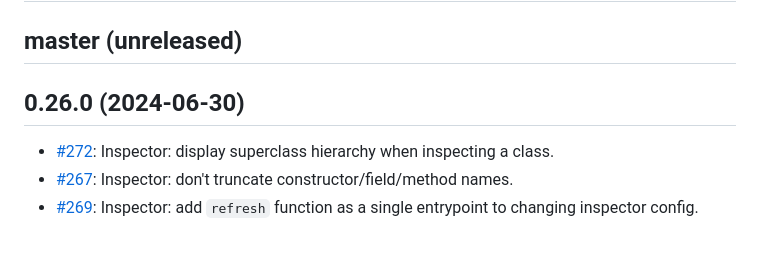
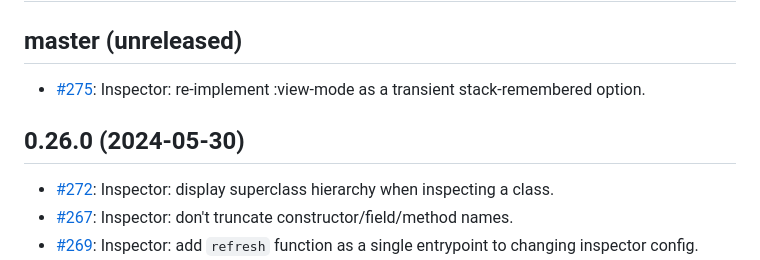
Before and after one commit to clojure-emacs/orchard, a Markdown page: CHANGELOG.md, the part around the change. Rendered like a GitHub page; blank space fills up the shorter version.

Commit message:
Update CHANGELOG

```diff
--- a/CHANGELOG.md
+++ b/CHANGELOG.md
@@ -2,7 +2,9 @@
 
 ## master (unreleased)
 
-## 0.26.0 (2024-06-30)
+* [#275](https://github.com/clojure-emacs/orchard/issues/275): Inspector: re-implement :view-mode as a transient stack-remembered option.
+
+## 0.26.0 (2024-05-30)
 
 * [#272](https://github.com/clojure-emacs/orchard/issues/272): Inspector: display superclass hierarchy when inspecting a class.
 * [#267](https://github.com/clojure-emacs/orchard/issues/267): Inspector: don't truncate constructor/field/method names.
```
